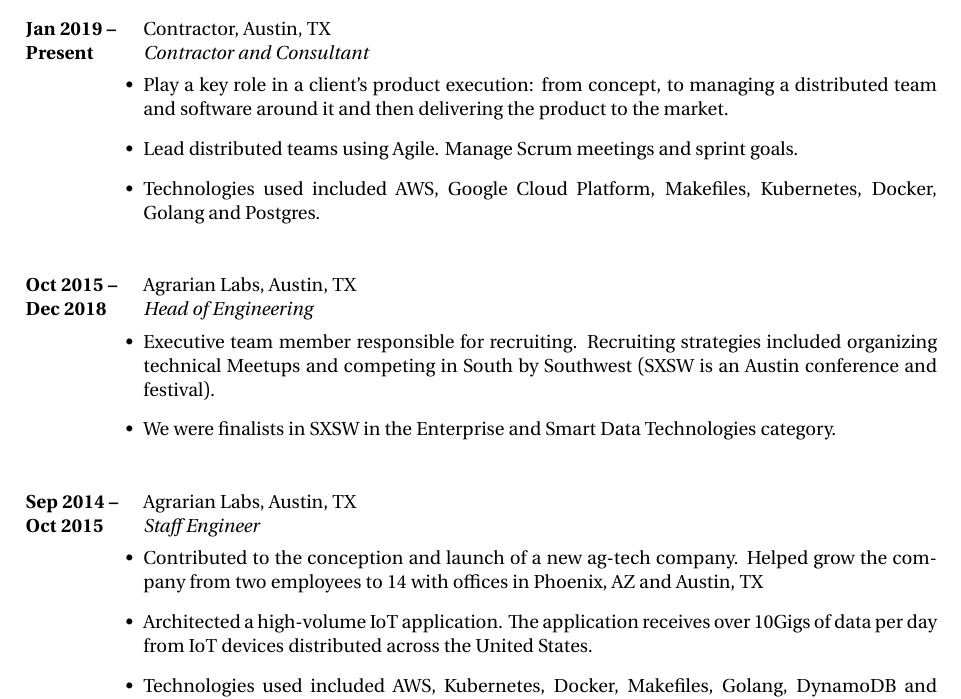
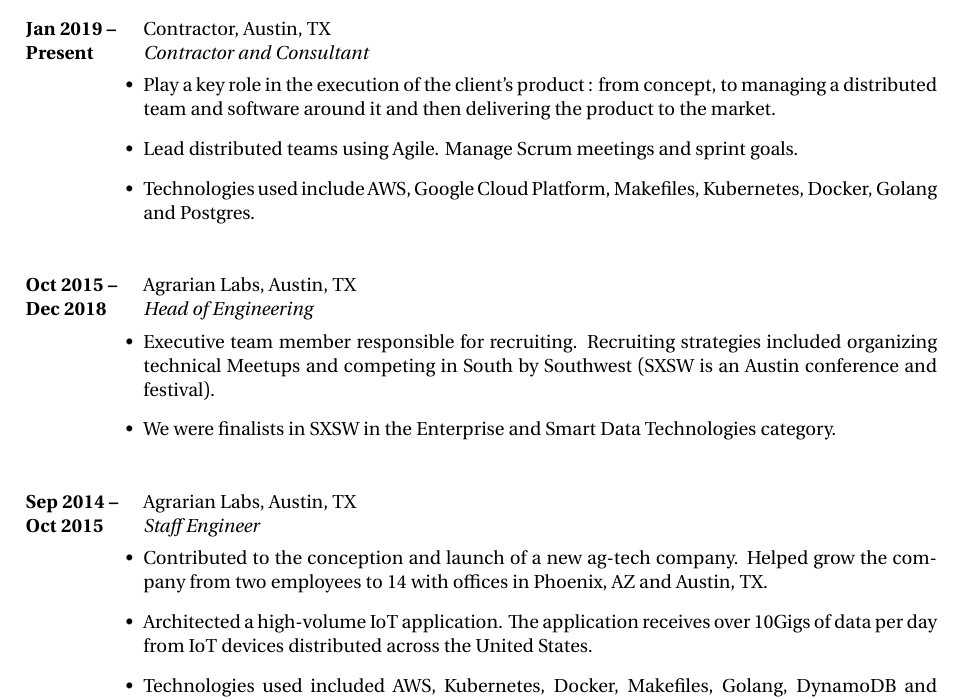
Before and after one commit to rexposadas/resume, a LaTeX CV (resume.tex): part of page 1 of 2, cut so that both start at the same text. Compiled offline with XeLaTeX; a missing font is replaced by an installed copy or a similar font.

Commit message:
more edits

```diff
--- a/resume.tex
+++ b/resume.tex
@@ -83,9 +83,9 @@
 {\\
 
 \begin{itemize-noindent}
-\item{Play a key role in a client's product execution: from concept, to managing a distributed team and software around it and then delivering the product to the market.}
+\item{Play a key role in the execution of the client's product  : from concept, to managing a distributed team and software around it and then delivering the product to the market.}
 \item{Lead distributed teams using Agile. Manage Scrum meetings and sprint goals.}
-\item{Technologies used included AWS, Google Cloud Platform, Makefiles, Kubernetes, Docker, Golang and Postgres.}
+\item{Technologies used include AWS, Google Cloud Platform, Makefiles, Kubernetes, Docker, Golang and Postgres.}
 \end{itemize-noindent}
 }
 
@@ -115,7 +115,7 @@
 {
 
 \begin{itemize-noindent}
-\item{Contributed to the conception and launch of a new ag-tech company.  Helped grow the company from two employees to 14 with offices in Phoenix, AZ and Austin, TX}
+\item{Contributed to the conception and launch of a new ag-tech company.  Helped grow the company from two employees to 14 with offices in Phoenix, AZ and Austin, TX.}
 \item{Architected a high-volume IoT application.  The application receives over 10Gigs of data per day from IoT devices distributed across the United States.}
 \item{Technologies used included AWS, Kubernetes, Docker, Makefiles, Golang, DynamoDB and Postgres, Redis, and Swift (mobile on iOS).}
 \end{itemize-noindent}
```
